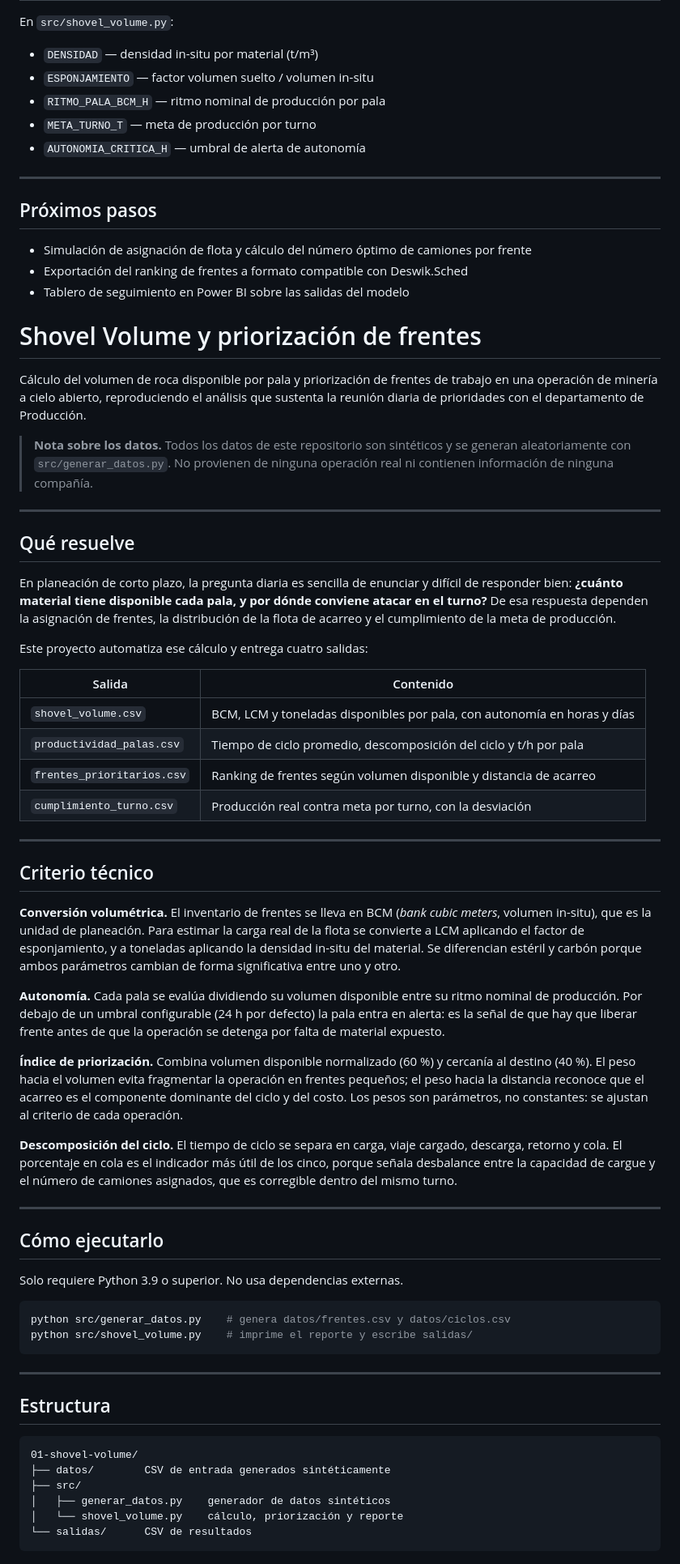
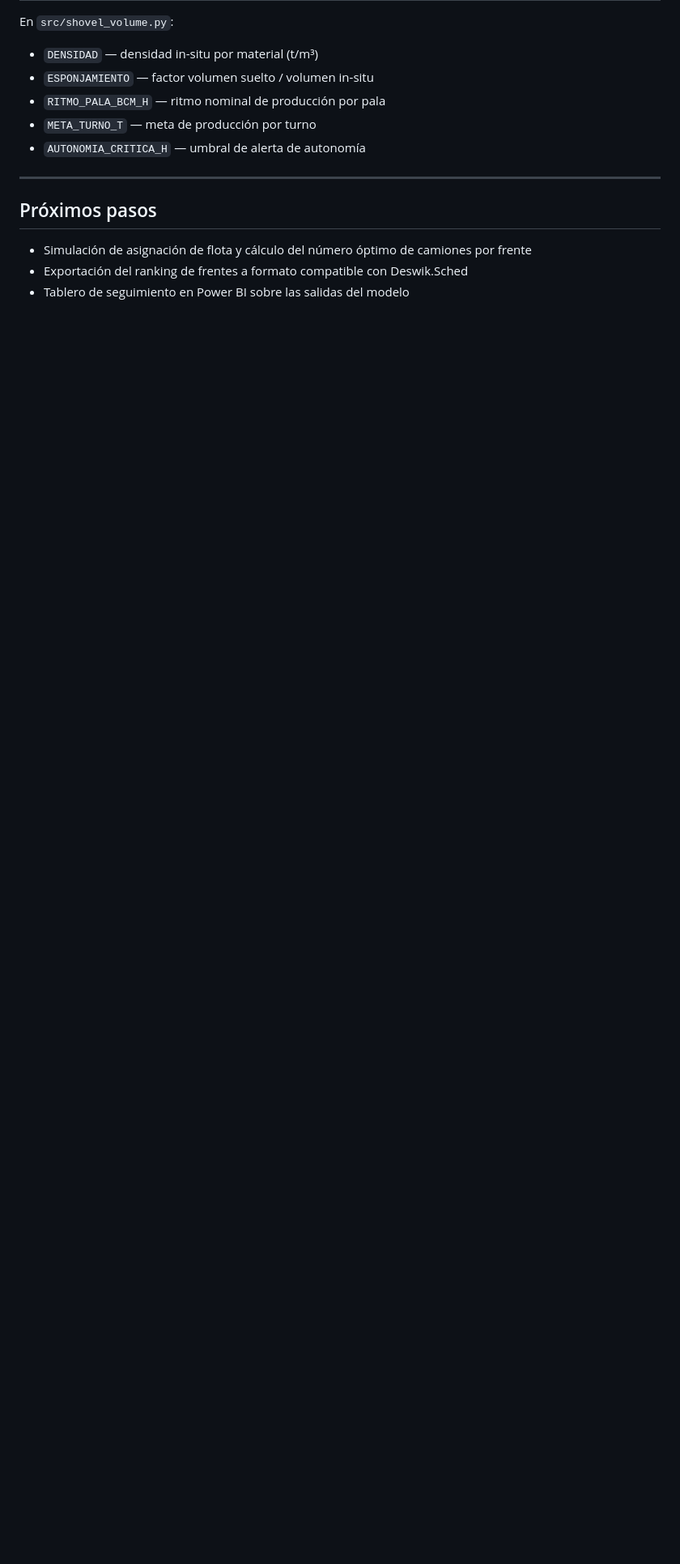
Before and after one commit to Nayarbjh/portafolio-mineria, a Markdown page: proyectos/01-shovel-volume/README.md, the part around one of its changes. Shown at 81% size. Drawn GitHub-style; blank space fills up the shorter version.

````diff
--- a/proyectos/01-shovel-volume/README.md
+++ b/proyectos/01-shovel-volume/README.md
@@ -93,81 +93,3 @@ En `src/shovel_volume.py`:
 - Simulación de asignación de flota y cálculo del número óptimo de camiones por frente
 - Exportación del ranking de frentes a formato compatible con Deswik.Sched
 - Tablero de seguimiento en Power BI sobre las salidas del modelo
-# Shovel Volume y priorización de frentes
-
-Cálculo del volumen de roca disponible por pala y priorización de frentes de trabajo
-en una operación de minería a cielo abierto, reproduciendo el análisis que sustenta
-la reunión diaria de prioridades con el departamento de Producción.
-
-> **Nota sobre los datos.** Todos los datos de este repositorio son sintéticos y se
-> generan aleatoriamente con `src/generar_datos.py`. No provienen de ninguna operación
-> real ni contienen información de ninguna compañía.
-
----
-
-## Qué resuelve
-
-En planeación de corto plazo, la pregunta diaria es sencilla de enunciar y difícil de
-responder bien: **¿cuánto material tiene disponible cada pala, y por dónde conviene
-atacar en el turno?** De esa respuesta dependen la asignación de frentes, la
-distribución de la flota de acarreo y el cumplimiento de la meta de producción.
-
-Este proyecto automatiza ese cálculo y entrega cuatro salidas:
-
-| Salida | Contenido |
-|---|---|
-| `shovel_volume.csv` | BCM, LCM y toneladas disponibles por pala, con autonomía en horas y días |
-| `productividad_palas.csv` | Tiempo de ciclo promedio, descomposición del ciclo y t/h por pala |
-| `frentes_prioritarios.csv` | Ranking de frentes según volumen disponible y distancia de acarreo |
-| `cumplimiento_turno.csv` | Producción real contra meta por turno, con la desviación |
-
----
-
-## Criterio técnico
-
-**Conversión volumétrica.** El inventario de frentes se lleva en BCM (*bank cubic
-meters*, volumen in-situ), que es la unidad de planeación. Para estimar la carga real
-de la flota se convierte a LCM aplicando el factor de esponjamiento, y a toneladas
-aplicando la densidad in-situ del material. Se diferencian estéril y carbón porque
-ambos parámetros cambian de forma significativa entre uno y otro.
-
-**Autonomía.** Cada pala se evalúa dividiendo su volumen disponible entre su ritmo
-nominal de producción. Por debajo de un umbral configurable (24 h por defecto) la pala
-entra en alerta: es la señal de que hay que liberar frente antes de que la operación se
-detenga por falta de material expuesto.
-
-**Índice de priorización.** Combina volumen disponible normalizado (60 %) y cercanía al
-destino (40 %). El peso hacia el volumen evita fragmentar la operación en frentes
-pequeños; el peso hacia la distancia reconoce que el acarreo es el componente dominante
-del ciclo y del costo. Los pesos son parámetros, no constantes: se ajustan al criterio
-de cada operación.
-
-**Descomposición del ciclo.** El tiempo de ciclo se separa en carga, viaje cargado,
-descarga, retorno y cola. El porcentaje en cola es el indicador más útil de los cinco,
-porque señala desbalance entre la capacidad de cargue y el número de camiones
-asignados, que es corregible dentro del mismo turno.
-
----
-
-## Cómo ejecutarlo
-
-Solo requiere Python 3.9 o superior. No usa dependencias externas.
-
-```bash
-python src/generar_datos.py    # genera datos/frentes.csv y datos/ciclos.csv
-python src/shovel_volume.py    # imprime el reporte y escribe salidas/
-```
-
----
-
-## Estructura
-
-```
-01-shovel-volume/
-├── datos/        CSV de entrada generados sintéticamente
-├── src/
-│   ├── generar_datos.py    generador de datos sintéticos
-│   └── shovel_volume.py    cálculo, priorización y reporte
-└── salidas/      CSV de resultados
-```
-
````
Also changed, not shown: other parts of proyectos/01-shovel-volume/README.md (+0 -19 lines).
